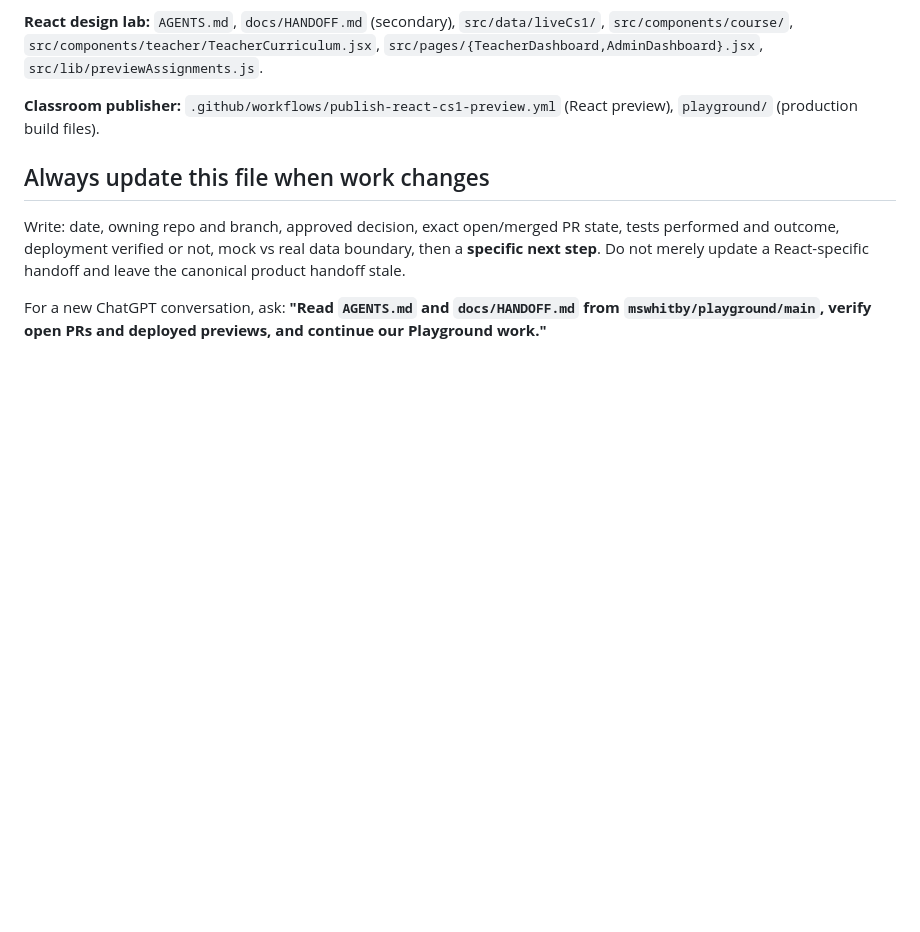
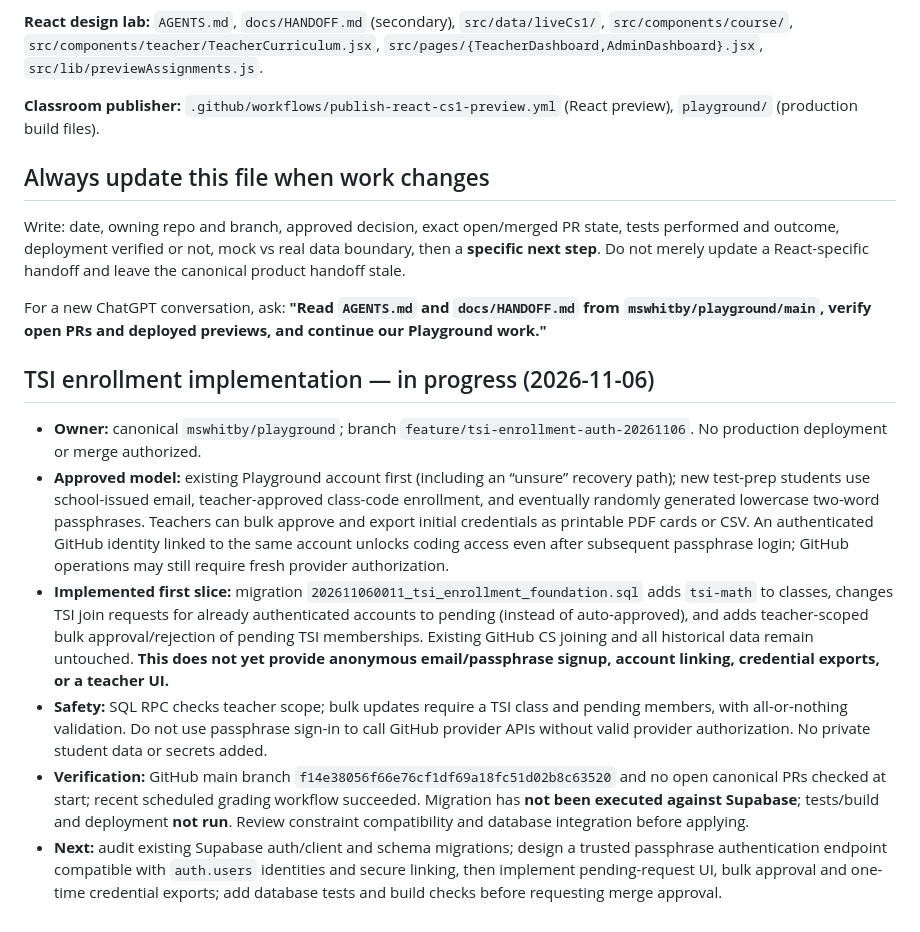
Before and after one commit to mswhitby/playground, a Markdown page: docs/HANDOFF.md, the part around the change. Rendered like a GitHub page; blank space fills up the shorter version.

Commit message:
Document TSI enrollment implementation branch and next steps

```diff
--- a/docs/HANDOFF.md
+++ b/docs/HANDOFF.md
@@ -76,3 +76,12 @@ The canonical [curriculum repository guide](CURRICULUM-REPOSITORIES.md) records
 Write: date, owning repo and branch, approved decision, exact open/merged PR state, tests performed and outcome, deployment verified or not, mock vs real data boundary, then a **specific next step**. Do not merely update a React-specific handoff and leave the canonical product handoff stale.
 
 For a new ChatGPT conversation, ask: **"Read `AGENTS.md` and `docs/HANDOFF.md` from `mswhitby/playground/main`, verify open PRs and deployed previews, and continue our Playground work."**
+
+## TSI enrollment implementation — in progress (2026-11-06)
+
+- **Owner:** canonical `mswhitby/playground`; branch `feature/tsi-enrollment-auth-20261106`. No production deployment or merge authorized.
+- **Approved model:** existing Playground account first (including an “unsure” recovery path); new test-prep students use school-issued email, teacher-approved class-code enrollment, and eventually randomly generated lowercase two-word passphrases. Teachers can bulk approve and export initial credentials as printable PDF cards or CSV. An authenticated GitHub identity linked to the same account unlocks coding access even after subsequent passphrase login; GitHub operations may still require fresh provider authorization.
+- **Implemented first slice:** migration `202611060011_tsi_enrollment_foundation.sql` adds `tsi-math` to classes, changes TSI join requests for already authenticated accounts to pending (instead of auto-approved), and adds teacher-scoped bulk approval/rejection of pending TSI memberships. Existing GitHub CS joining and all historical data remain untouched. **This does not yet provide anonymous email/passphrase signup, account linking, credential exports, or a teacher UI.**
+- **Safety:** SQL RPC checks teacher scope; bulk updates require a TSI class and pending members, with all-or-nothing validation. Do not use passphrase sign-in to call GitHub provider APIs without valid provider authorization. No private student data or secrets added.
+- **Verification:** GitHub main branch `f14e38056f66e76cf1df69a18fc51d02b8c63520` and no open canonical PRs checked at start; recent scheduled grading workflow succeeded. Migration has **not been executed against Supabase**; tests/build and deployment **not run**. Review constraint compatibility and database integration before applying.
+- **Next:** audit existing Supabase auth/client and schema migrations; design a trusted passphrase authentication endpoint compatible with `auth.users` identities and secure linking, then implement pending-request UI, bulk approval and one-time credential exports; add database tests and build checks before requesting merge approval.
```
